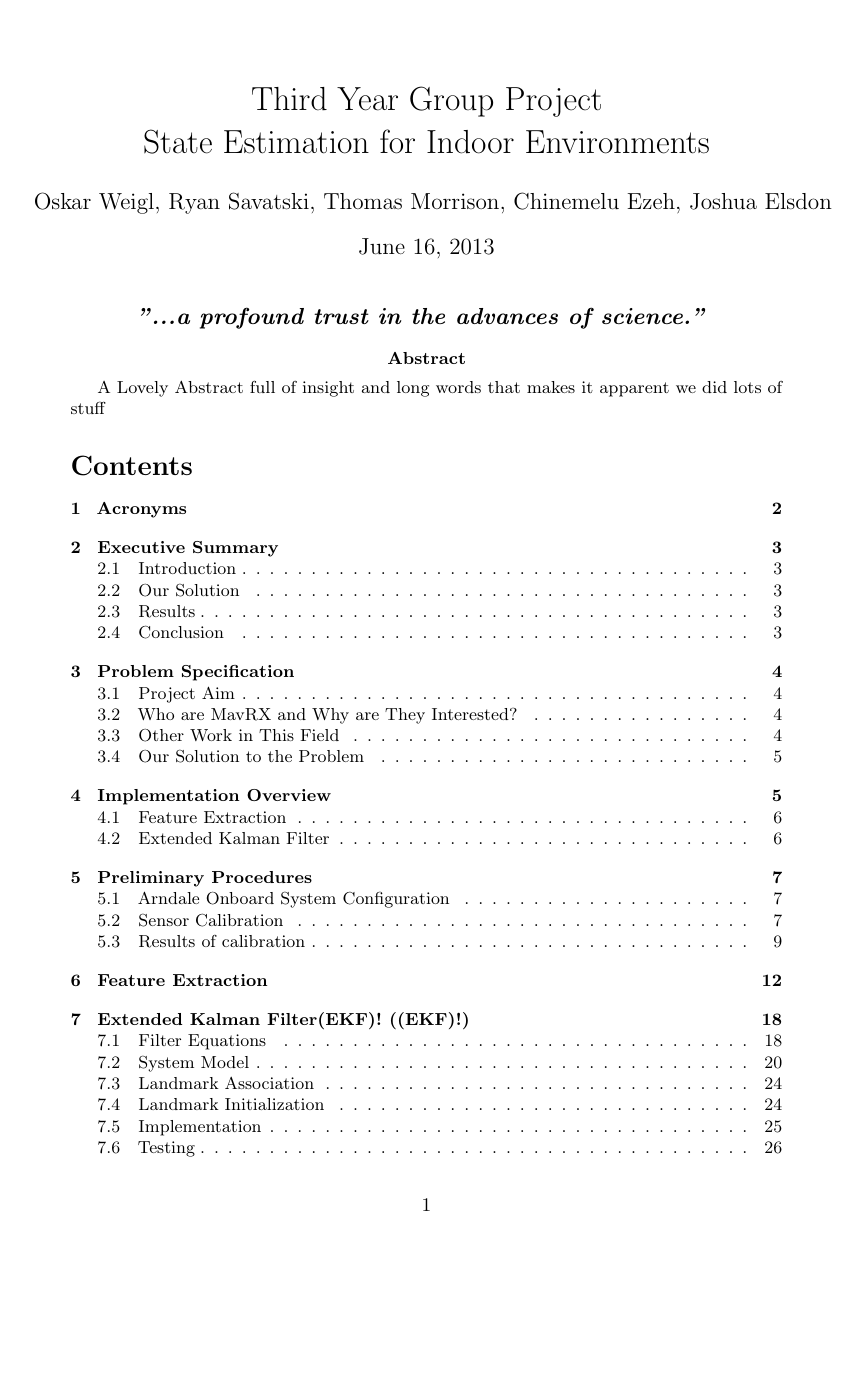
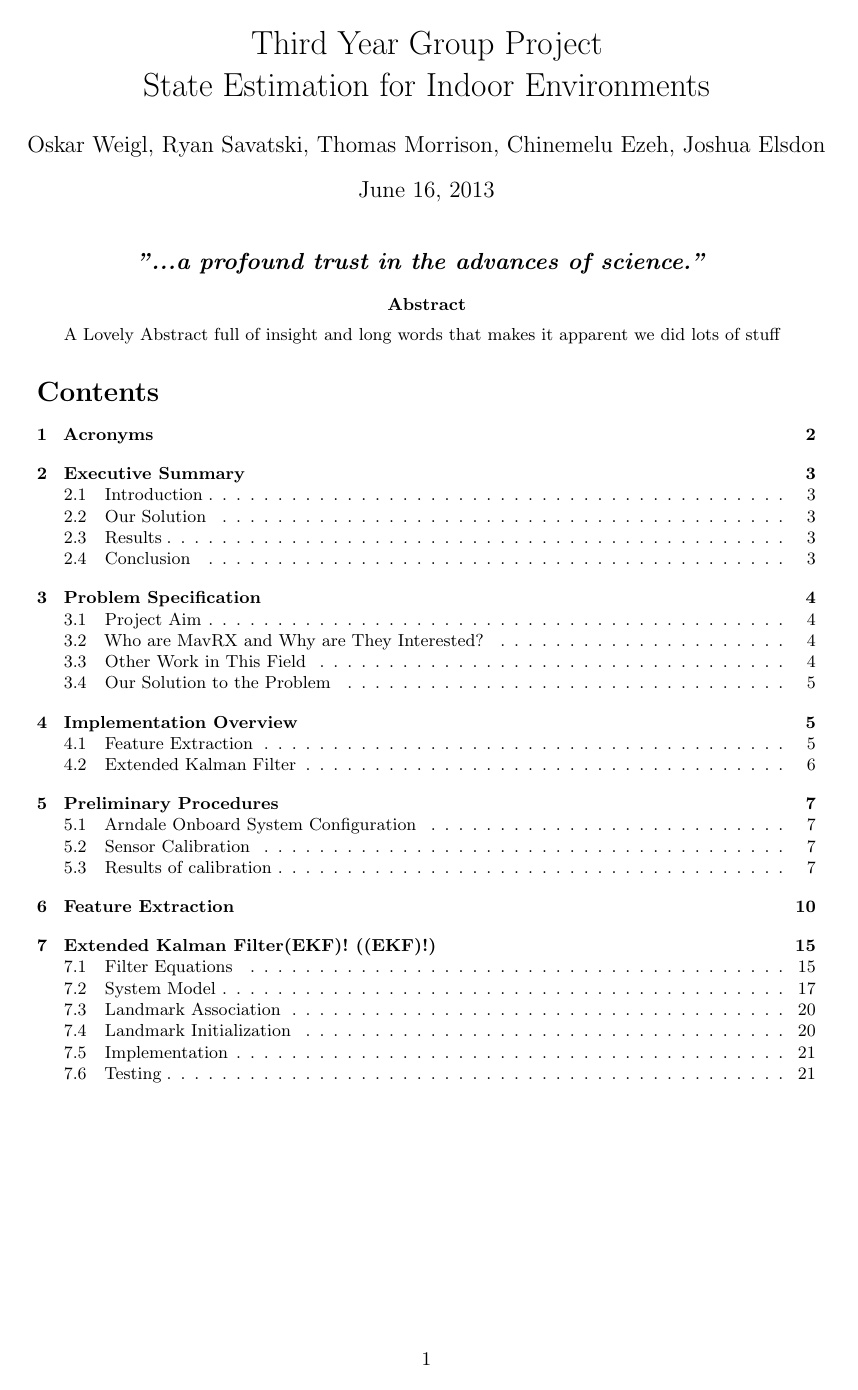
Before and after one commit to proftom/QuadCopter, a LaTeX document (report/Report.tex): page 1 of 27 before the commit and page 1 of 23 after it. Compiled offline with pdfLaTeX.

Commit message:
Report Writing

```diff
--- a/report/Report.tex
+++ b/report/Report.tex
@@ -12,7 +12,7 @@
 %%% PAGE DIMENSIONS
 \usepackage{geometry} % to change the page dimensions
 \geometry{a4paper} % or letterpaper (US) or a5paper or....
-% \geometry{margin=2in} % for example, change the margins to 2 inches all round
+\geometry{margin=1in} % for example, change the margins to 2 inches all round
 % \geometry{landscape} % set up the page for landscape
 %   read geometry.pdf for detailed page layout information
 
```
